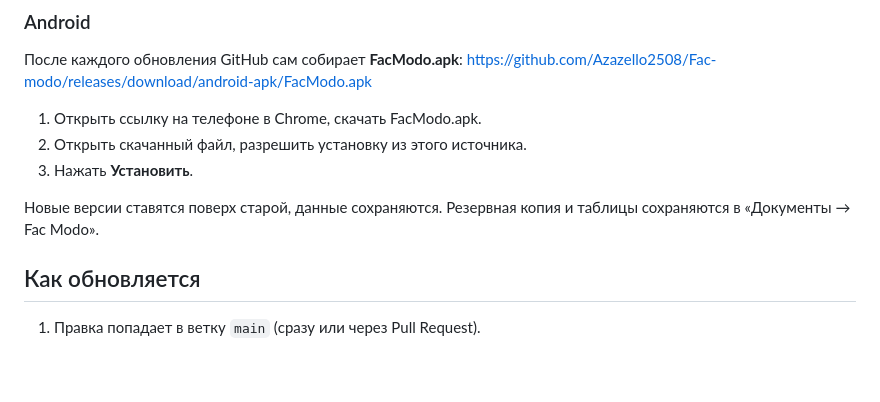
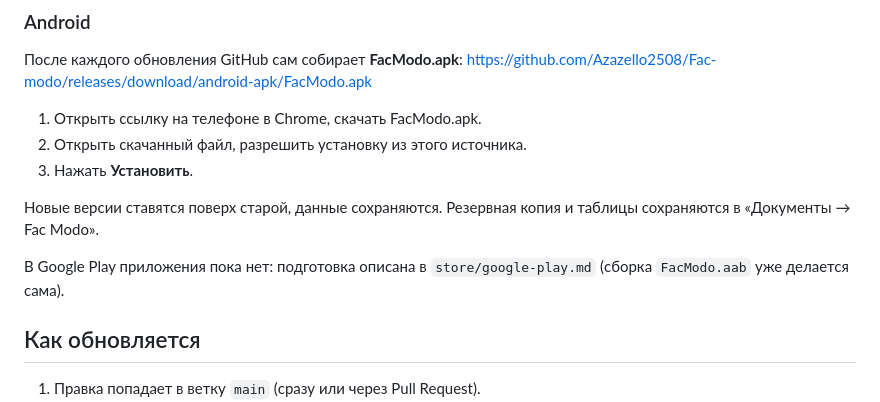
Before and after one commit to Azazello2508/Fac-modo, a Markdown page: README.md, the part around the change. Rendered like a GitHub page; blank space fills up the shorter version.

```diff
--- a/README.md
+++ b/README.md
@@ -50,6 +50,8 @@ https://github.com/Azazello2508/Fac-modo/releases/download/android-apk/FacModo.a
 
 Новые версии ставятся поверх старой, данные сохраняются. Резервная копия и таблицы сохраняются в «Документы → Fac Modo».
 
+В Google Play приложения пока нет: подготовка описана в `store/google-play.md` (сборка `FacModo.aab` уже делается сама).
+
 ## Как обновляется
 
 1. Правка попадает в ветку `main` (сразу или через Pull Request).
```
Also changed, not shown: CLAUDE.md (+2 -0 lines), HANDOFF.md (+28 -7 lines).
